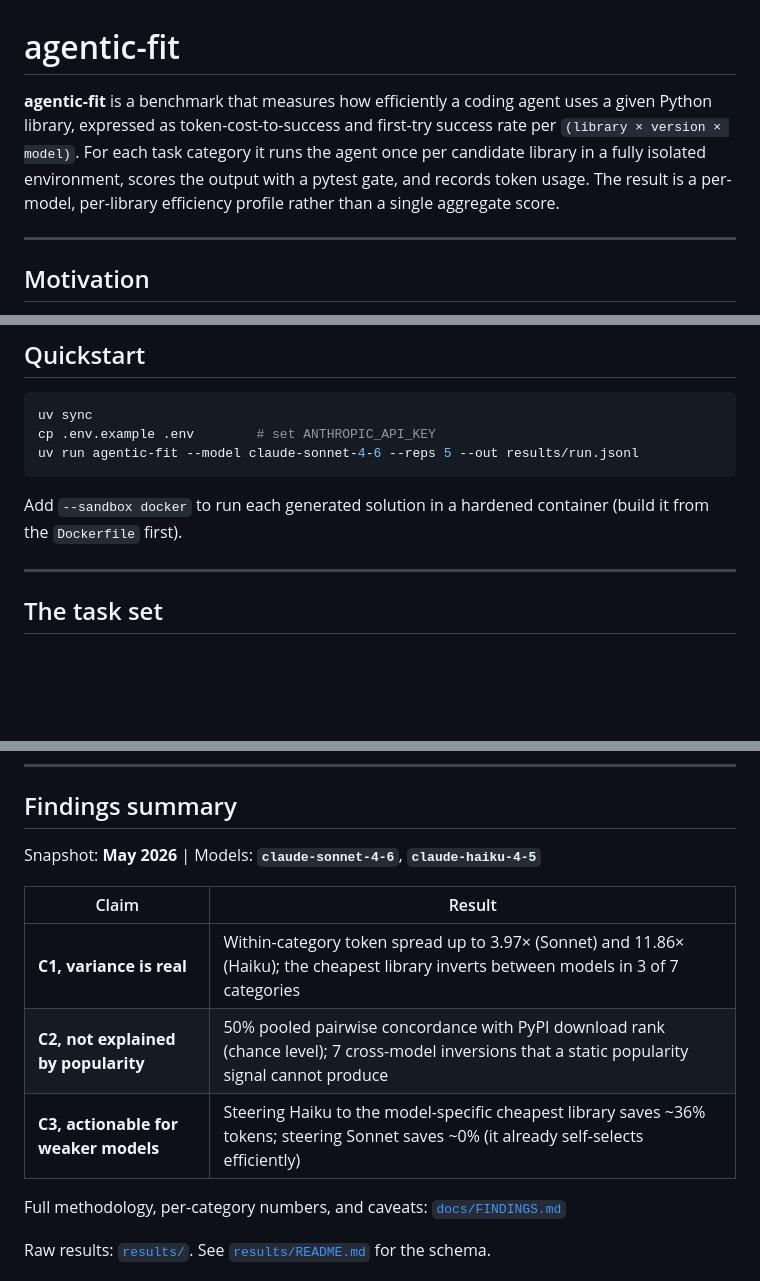
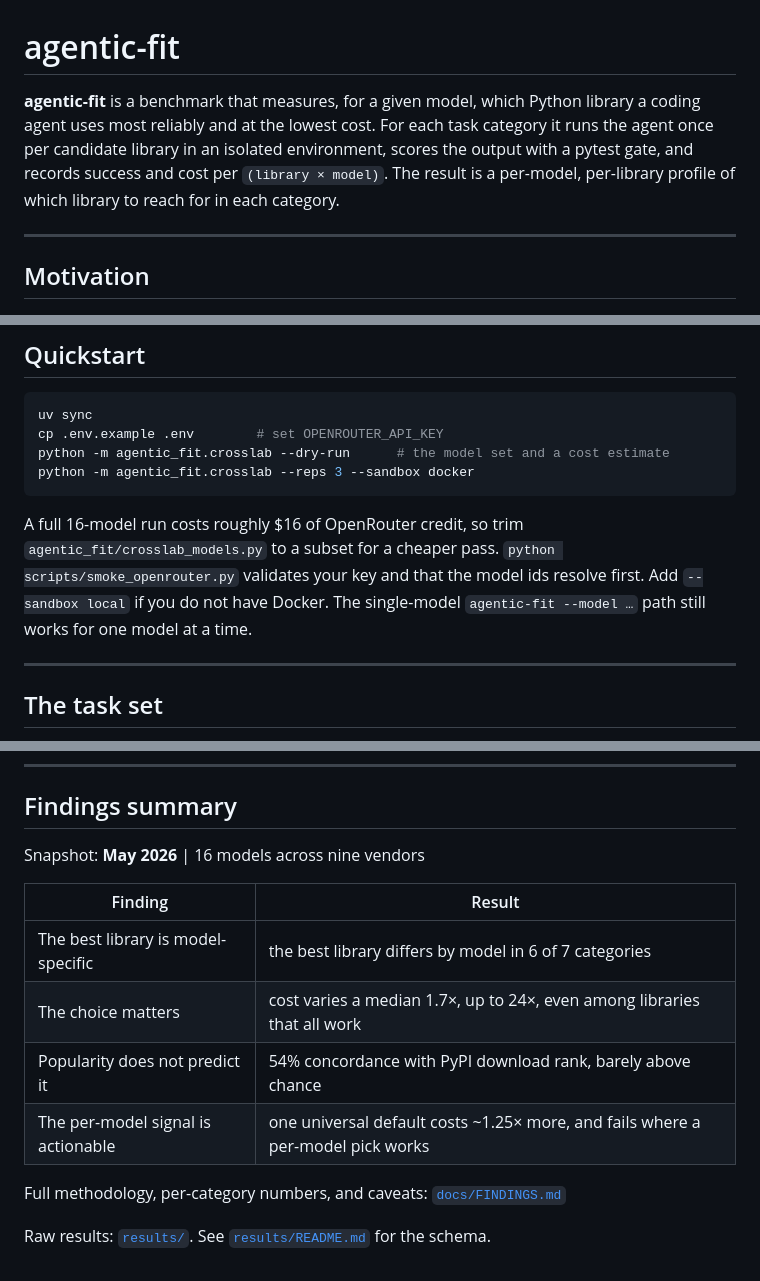
Before and after one commit to JeromeSolis/agentic-fit, a Markdown page: README.md, 3 parts joined by grey strips. GitHub-like rendering; blank space fills up the shorter version.

Commit message:
docs: flip quickstart to OpenRouter, library-selection summary

````diff
--- a/README.md
+++ b/README.md
@@ -1,6 +1,6 @@
 # agentic-fit
 
-**agentic-fit** is a benchmark that measures how efficiently a coding agent uses a given Python library, expressed as token-cost-to-success and first-try success rate per `(library × version × model)`. For each task category it runs the agent once per candidate library in a fully isolated environment, scores the output with a pytest gate, and records token usage. The result is a per-model, per-library efficiency profile rather than a single aggregate score.
+**agentic-fit** is a benchmark that measures, for a given model, which Python library a coding agent uses most reliably and at the lowest cost. For each task category it runs the agent once per candidate library in an isolated environment, scores the output with a pytest gate, and records success and cost per `(library × model)`. The result is a per-model, per-library profile of which library to reach for in each category.
 
 ---
 
@@ -18,11 +18,12 @@ That corner is what this benchmark measures, and it is deliberately a modest one
 
 ```bash
 uv sync
-cp .env.example .env        # set ANTHROPIC_API_KEY
-uv run agentic-fit --model claude-sonnet-4-6 --reps 5 --out results/run.jsonl
+cp .env.example .env        # set OPENROUTER_API_KEY
+python -m agentic_fit.crosslab --dry-run      # the model set and a cost estimate
+python -m agentic_fit.crosslab --reps 3 --sandbox docker
 ```
 
-Add `--sandbox docker` to run each generated solution in a hardened container (build it from the `Dockerfile` first).
+A full 16-model run costs roughly $16 of OpenRouter credit, so trim `agentic_fit/crosslab_models.py` to a subset for a cheaper pass. `python scripts/smoke_openrouter.py` validates your key and that the model ids resolve first. Add `--sandbox local` if you do not have Docker. The single-model `agentic-fit --model …` path still works for one model at a time.
 
 ---
 
@@ -45,13 +46,14 @@ Eight categories, each testing agent competence with a specific class of Python
 
 ## Findings summary
 
-Snapshot: **May 2026** | Models: **`claude-sonnet-4-6`**, **`claude-haiku-4-5`**
+Snapshot: **May 2026** | 16 models across nine vendors
 
-| Claim | Result |
+| Finding | Result |
 |---|---|
-| **C1, variance is real** | Within-category token spread up to 3.97× (Sonnet) and 11.86× (Haiku); the cheapest library inverts between models in 3 of 7 categories |
-| **C2, not explained by popularity** | 50% pooled pairwise concordance with PyPI download rank (chance level); 7 cross-model inversions that a static popularity signal cannot produce |
-| **C3, actionable for weaker models** | Steering Haiku to the model-specific cheapest library saves ~36% tokens; steering Sonnet saves ~0% (it already self-selects efficiently) |
+| The best library is model-specific | the best library differs by model in 6 of 7 categories |
+| The choice matters | cost varies a median 1.7×, up to 24×, even among libraries that all work |
+| Popularity does not predict it | 54% concordance with PyPI download rank, barely above chance |
+| The per-model signal is actionable | one universal default costs ~1.25× more, and fails where a per-model pick works |
 
 Full methodology, per-category numbers, and caveats: [`docs/FINDINGS.md`](docs/FINDINGS.md)
 
````
